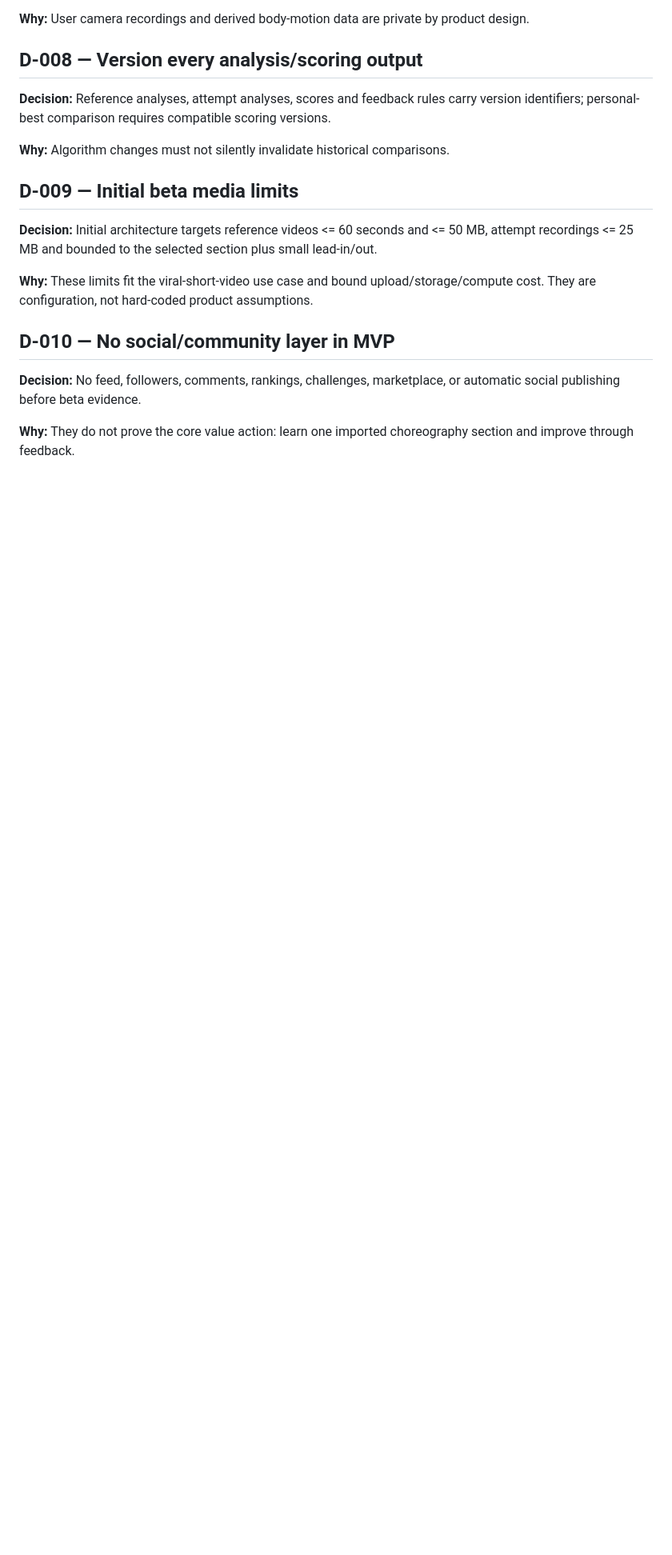
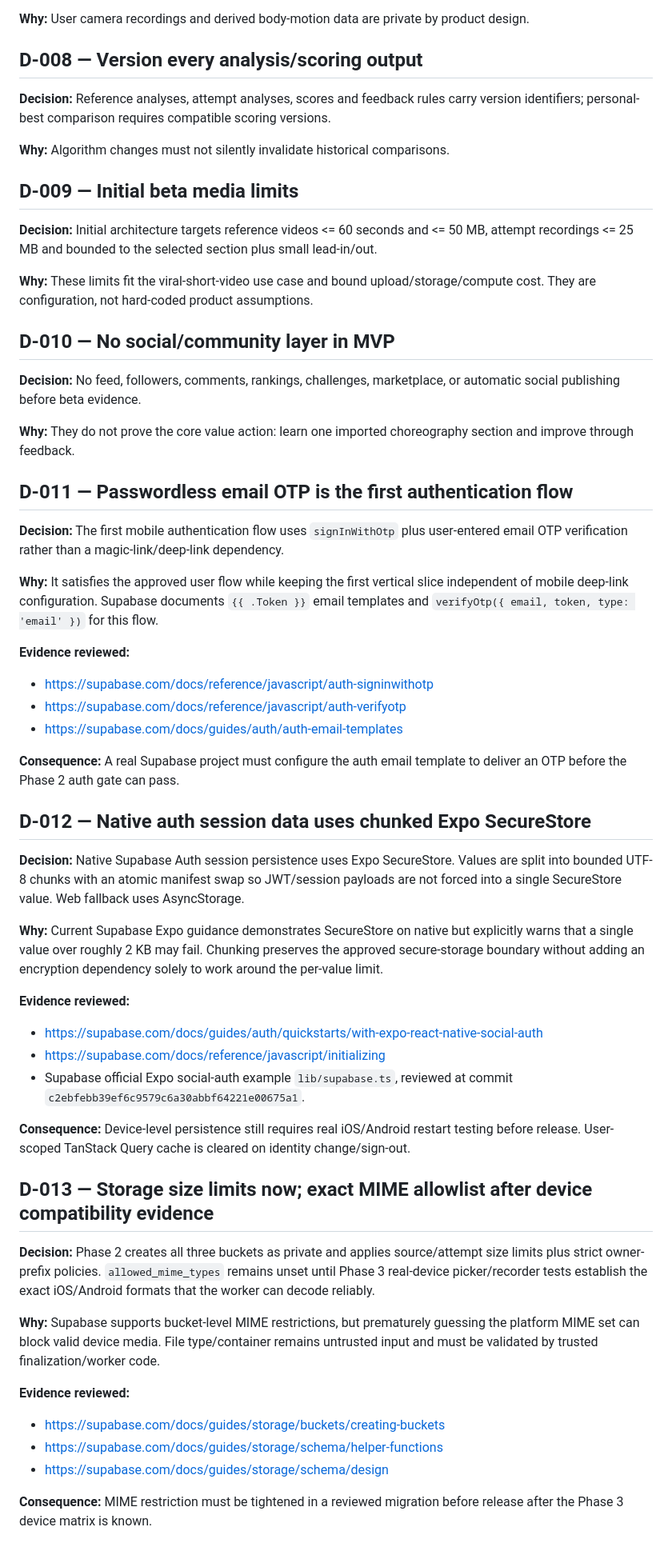
Before and after one commit to SerkoLabs/dance-ai, a Markdown page: docs/DECISIONS.md, the part around the change. Shown at 80% size. GitHub-like rendering; blank space fills up the shorter version.

Commit message:
docs: record Phase 2 auth and storage decisions

```diff
--- a/docs/DECISIONS.md
+++ b/docs/DECISIONS.md
@@ -67,3 +67,42 @@ Material product/architecture decisions are recorded here so later agents do not
 **Decision:** No feed, followers, comments, rankings, challenges, marketplace, or automatic social publishing before beta evidence.
 
 **Why:** They do not prove the core value action: learn one imported choreography section and improve through feedback.
+
+## D-011 — Passwordless email OTP is the first authentication flow
+
+**Decision:** The first mobile authentication flow uses `signInWithOtp` plus user-entered email OTP verification rather than a magic-link/deep-link dependency.
+
+**Why:** It satisfies the approved user flow while keeping the first vertical slice independent of mobile deep-link configuration. Supabase documents `{{ .Token }}` email templates and `verifyOtp({ email, token, type: 'email' })` for this flow.
+
+**Evidence reviewed:**
+- https://supabase.com/docs/reference/javascript/auth-signinwithotp
+- https://supabase.com/docs/reference/javascript/auth-verifyotp
+- https://supabase.com/docs/guides/auth/auth-email-templates
+
+**Consequence:** A real Supabase project must configure the auth email template to deliver an OTP before the Phase 2 auth gate can pass.
+
+## D-012 — Native auth session data uses chunked Expo SecureStore
+
+**Decision:** Native Supabase Auth session persistence uses Expo SecureStore. Values are split into bounded UTF-8 chunks with an atomic manifest swap so JWT/session payloads are not forced into a single SecureStore value. Web fallback uses AsyncStorage.
+
+**Why:** Current Supabase Expo guidance demonstrates SecureStore on native but explicitly warns that a single value over roughly 2 KB may fail. Chunking preserves the approved secure-storage boundary without adding an encryption dependency solely to work around the per-value limit.
+
+**Evidence reviewed:**
+- https://supabase.com/docs/guides/auth/quickstarts/with-expo-react-native-social-auth
+- https://supabase.com/docs/reference/javascript/initializing
+- Supabase official Expo social-auth example `lib/supabase.ts`, reviewed at commit `c2ebfebb39ef6c9579c6a30abbf64221e00675a1`.
+
+**Consequence:** Device-level persistence still requires real iOS/Android restart testing before release. User-scoped TanStack Query cache is cleared on identity change/sign-out.
+
+## D-013 — Storage size limits now; exact MIME allowlist after device compatibility evidence
+
+**Decision:** Phase 2 creates all three buckets as private and applies source/attempt size limits plus strict owner-prefix policies. `allowed_mime_types` remains unset until Phase 3 real-device picker/recorder tests establish the exact iOS/Android formats that the worker can decode reliably.
+
+**Why:** Supabase supports bucket-level MIME restrictions, but prematurely guessing the platform MIME set can block valid device media. File type/container remains untrusted input and must be validated by trusted finalization/worker code.
+
+**Evidence reviewed:**
+- https://supabase.com/docs/guides/storage/buckets/creating-buckets
+- https://supabase.com/docs/guides/storage/schema/helper-functions
+- https://supabase.com/docs/guides/storage/schema/design
+
+**Consequence:** MIME restriction must be tightened in a reviewed migration before release after the Phase 3 device matrix is known.
```
